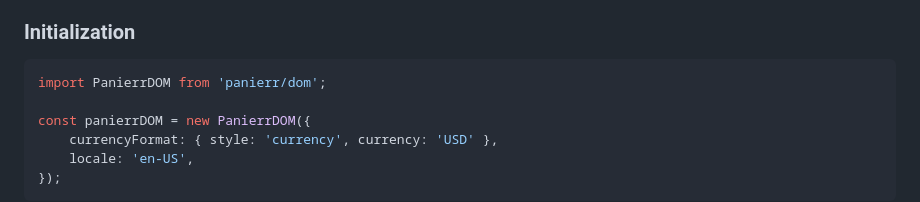
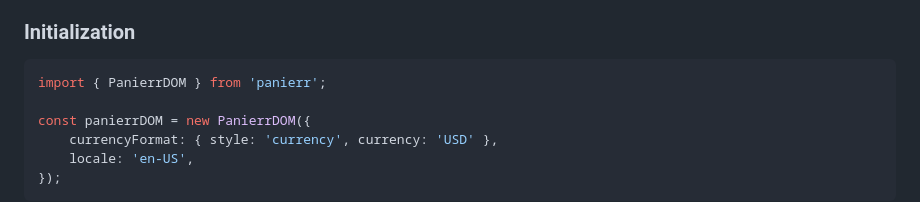
Before and after one commit to Lobstereware/Panierr, a Markdown page: README.md, the part around one of its changes. GitHub-like rendering.

````diff
--- a/README.md
+++ b/README.md
@@ -109,7 +109,7 @@ PanierrDOM extends PanierrCore to the DOM, making it easier to handle user inter
 ### Initialization
 
 ```ts
-import PanierrDOM from 'panierr/dom';
+import { PanierrDOM } from 'panierr';
 
 const panierrDOM = new PanierrDOM({
     currencyFormat: { style: 'currency', currency: 'USD' },
````
Also changed, not shown: other parts of README.md (+1 -1 lines).
